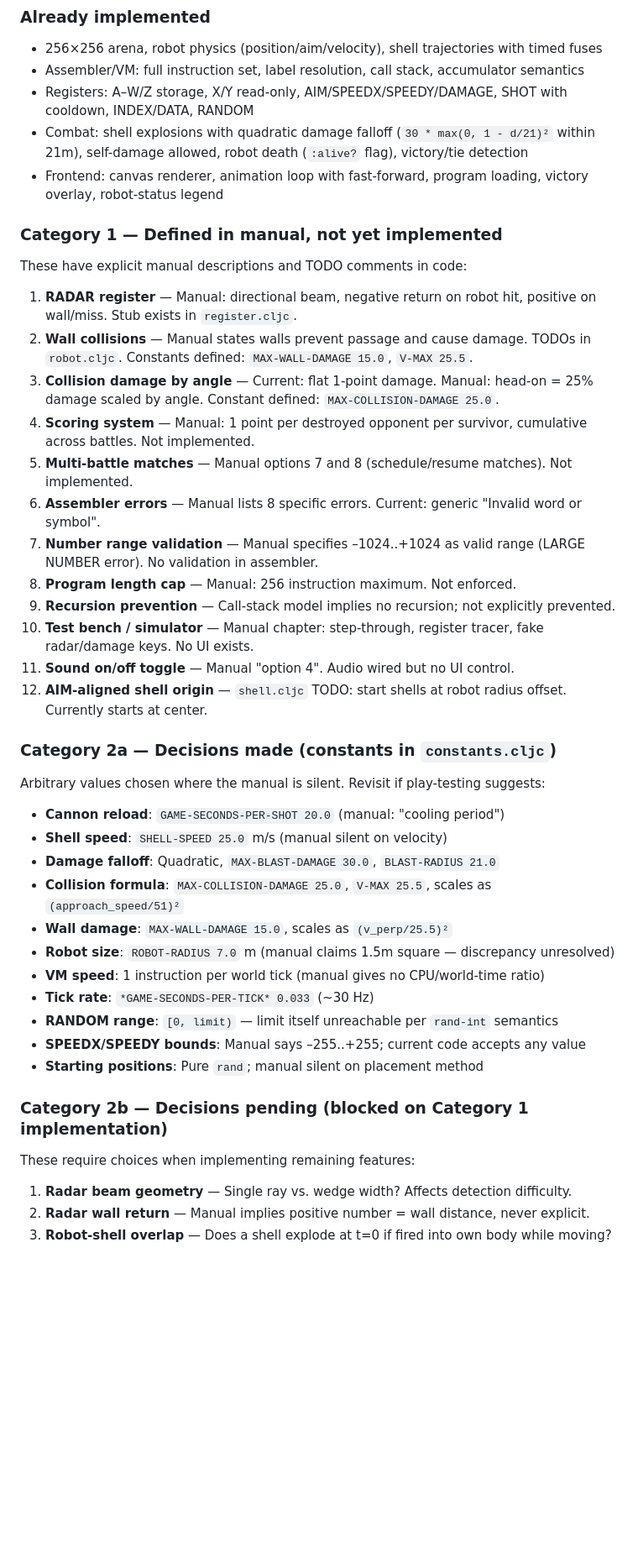
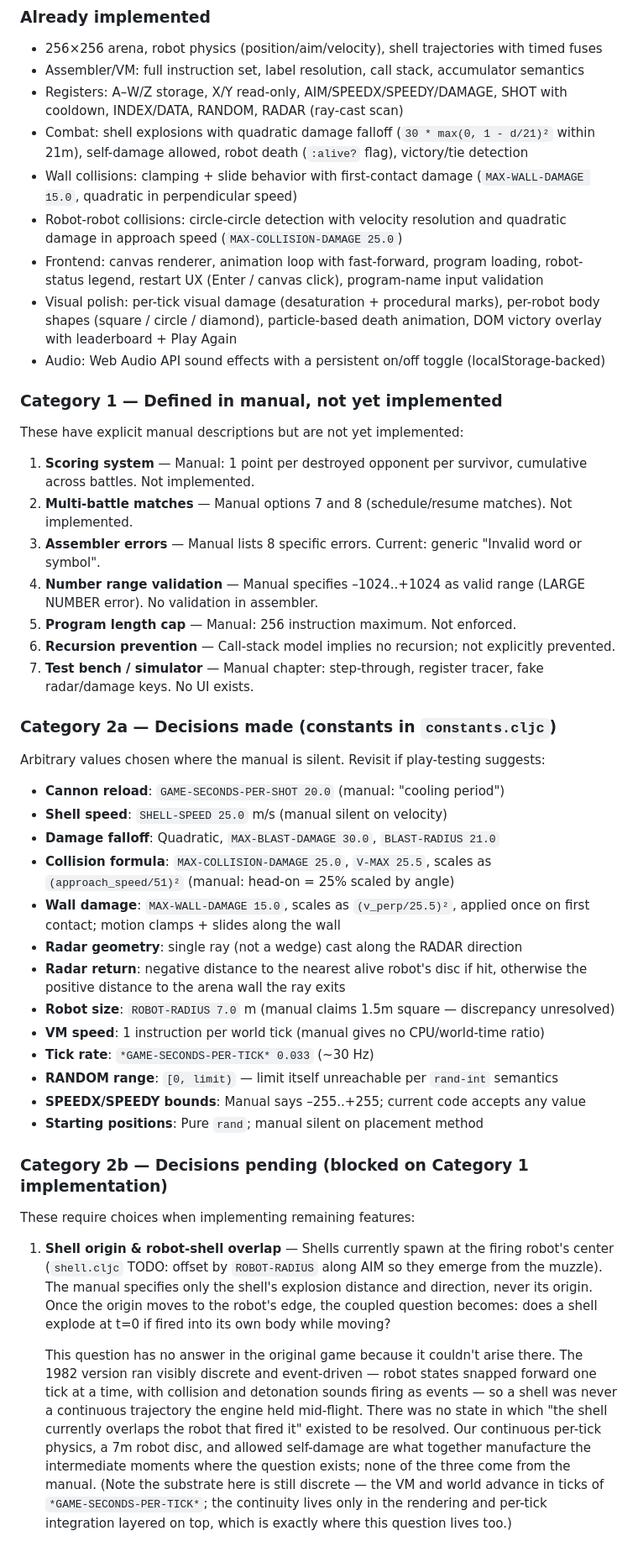
Before and after one commit to richardharrington/robotwar, a Markdown page: README.md, the part around the change. Shown at 84% size. GitHub-like rendering; blank space fills up the shorter version.

Commit message:
Update implementation gaps section

```diff
--- a/README.md
+++ b/README.md
@@ -171,26 +171,25 @@ This project is a partial reimplementation of the original Apple IIc game from 1
 
 - 256×256 arena, robot physics (position/aim/velocity), shell trajectories with timed fuses
 - Assembler/VM: full instruction set, label resolution, call stack, accumulator semantics
-- Registers: A–W/Z storage, X/Y read-only, AIM/SPEEDX/SPEEDY/DAMAGE, SHOT with cooldown, INDEX/DATA, RANDOM
+- Registers: A–W/Z storage, X/Y read-only, AIM/SPEEDX/SPEEDY/DAMAGE, SHOT with cooldown, INDEX/DATA, RANDOM, RADAR (ray-cast scan)
 - Combat: shell explosions with quadratic damage falloff (`30 * max(0, 1 - d/21)²` within 21m), self-damage allowed, robot death (`:alive?` flag), victory/tie detection
-- Frontend: canvas renderer, animation loop with fast-forward, program loading, victory overlay, robot-status legend
+- Wall collisions: clamping + slide behavior with first-contact damage (`MAX-WALL-DAMAGE 15.0`, quadratic in perpendicular speed)
+- Robot-robot collisions: circle-circle detection with velocity resolution and quadratic damage in approach speed (`MAX-COLLISION-DAMAGE 25.0`)
+- Frontend: canvas renderer, animation loop with fast-forward, program loading, robot-status legend, restart UX (Enter / canvas click), program-name input validation
+- Visual polish: per-tick visual damage (desaturation + procedural marks), per-robot body shapes (square / circle / diamond), particle-based death animation, DOM victory overlay with leaderboard + Play Again
+- Audio: Web Audio API sound effects with a persistent on/off toggle (localStorage-backed)
 
 ### Category 1 — Defined in manual, not yet implemented
 
-These have explicit manual descriptions and TODO comments in code:
+These have explicit manual descriptions but are not yet implemented:
 
-1. **RADAR register** — Manual: directional beam, negative return on robot hit, positive on wall/miss. Stub exists in `register.cljc`.
-2. **Wall collisions** — Manual states walls prevent passage and cause damage. TODOs in `robot.cljc`. Constants defined: `MAX-WALL-DAMAGE 15.0`, `V-MAX 25.5`.
-3. **Collision damage by angle** — Current: flat 1-point damage. Manual: head-on = 25% damage scaled by angle. Constant defined: `MAX-COLLISION-DAMAGE 25.0`.
-4. **Scoring system** — Manual: 1 point per destroyed opponent per survivor, cumulative across battles. Not implemented.
-5. **Multi-battle matches** — Manual options 7 and 8 (schedule/resume matches). Not implemented.
-6. **Assembler errors** — Manual lists 8 specific errors. Current: generic "Invalid word or symbol".
-7. **Number range validation** — Manual specifies –1024..+1024 as valid range (LARGE NUMBER error). No validation in assembler.
-8. **Program length cap** — Manual: 256 instruction maximum. Not enforced.
-9. **Recursion prevention** — Call-stack model implies no recursion; not explicitly prevented.
-10. **Test bench / simulator** — Manual chapter: step-through, register tracer, fake radar/damage keys. No UI exists.
-11. **Sound on/off toggle** — Manual "option 4". Audio wired but no UI control.
-12. **AIM-aligned shell origin** — `shell.cljc` TODO: start shells at robot radius offset. Currently starts at center.
+1. **Scoring system** — Manual: 1 point per destroyed opponent per survivor, cumulative across battles. Not implemented.
+2. **Multi-battle matches** — Manual options 7 and 8 (schedule/resume matches). Not implemented.
+3. **Assembler errors** — Manual lists 8 specific errors. Current: generic "Invalid word or symbol".
+4. **Number range validation** — Manual specifies –1024..+1024 as valid range (LARGE NUMBER error). No validation in assembler.
+5. **Program length cap** — Manual: 256 instruction maximum. Not enforced.
+6. **Recursion prevention** — Call-stack model implies no recursion; not explicitly prevented.
+7. **Test bench / simulator** — Manual chapter: step-through, register tracer, fake radar/damage keys. No UI exists.
 
 ### Category 2a — Decisions made (constants in `constants.cljc`)
 
@@ -199,8 +198,10 @@ Arbitrary values chosen where the manual is silent. Revisit if play-testing sugg
 - **Cannon reload**: `GAME-SECONDS-PER-SHOT 20.0` (manual: "cooling period")
 - **Shell speed**: `SHELL-SPEED 25.0` m/s (manual silent on velocity)
 - **Damage falloff**: Quadratic, `MAX-BLAST-DAMAGE 30.0`, `BLAST-RADIUS 21.0`
-- **Collision formula**: `MAX-COLLISION-DAMAGE 25.0`, `V-MAX 25.5`, scales as `(approach_speed/51)²`
-- **Wall damage**: `MAX-WALL-DAMAGE 15.0`, scales as `(v_perp/25.5)²`
+- **Collision formula**: `MAX-COLLISION-DAMAGE 25.0`, `V-MAX 25.5`, scales as `(approach_speed/51)²` (manual: head-on = 25% scaled by angle)
+- **Wall damage**: `MAX-WALL-DAMAGE 15.0`, scales as `(v_perp/25.5)²`, applied once on first contact; motion clamps + slides along the wall
+- **Radar geometry**: single ray (not a wedge) cast along the RADAR direction
+- **Radar return**: negative distance to the nearest alive robot's disc if hit, otherwise the positive distance to the arena wall the ray exits
 - **Robot size**: `ROBOT-RADIUS 7.0` m (manual claims 1.5m square — discrepancy unresolved)
 - **VM speed**: 1 instruction per world tick (manual gives no CPU/world-time ratio)
 - **Tick rate**: `*GAME-SECONDS-PER-TICK* 0.033` (~30 Hz)
@@ -212,6 +213,6 @@ Arbitrary values chosen where the manual is silent. Revisit if play-testing sugg
 
 These require choices when implementing remaining features:
 
-1. **Radar beam geometry** — Single ray vs. wedge width? Affects detection difficulty.
-2. **Radar wall return** — Manual implies positive number = wall distance, never explicit.
-3. **Robot-shell overlap** — Does a shell explode at t=0 if fired into own body while moving?
+1. **Shell origin & robot-shell overlap** — Shells currently spawn at the firing robot's center (`shell.cljc` TODO: offset by `ROBOT-RADIUS` along AIM so they emerge from the muzzle). The manual specifies only the shell's explosion distance and direction, never its origin. Once the origin moves to the robot's edge, the coupled question becomes: does a shell explode at t=0 if fired into its own body while moving?
+
+   This question has no answer in the original game because it couldn't arise there. The 1982 version ran visibly discrete and event-driven — robot states snapped forward one tick at a time, with collision and detonation sounds firing as events — so a shell was never a continuous trajectory the engine held mid-flight. There was no state in which "the shell currently overlaps the robot that fired it" existed to be resolved. Our continuous per-tick physics, a 7m robot disc, and allowed self-damage are what together manufacture the intermediate moments where the question exists; none of the three come from the manual. (Note the substrate here is still discrete — the VM and world advance in ticks of `*GAME-SECONDS-PER-TICK*`; the continuity lives only in the rendering and per-tick integration layered on top, which is exactly where this question lives too.)
```
